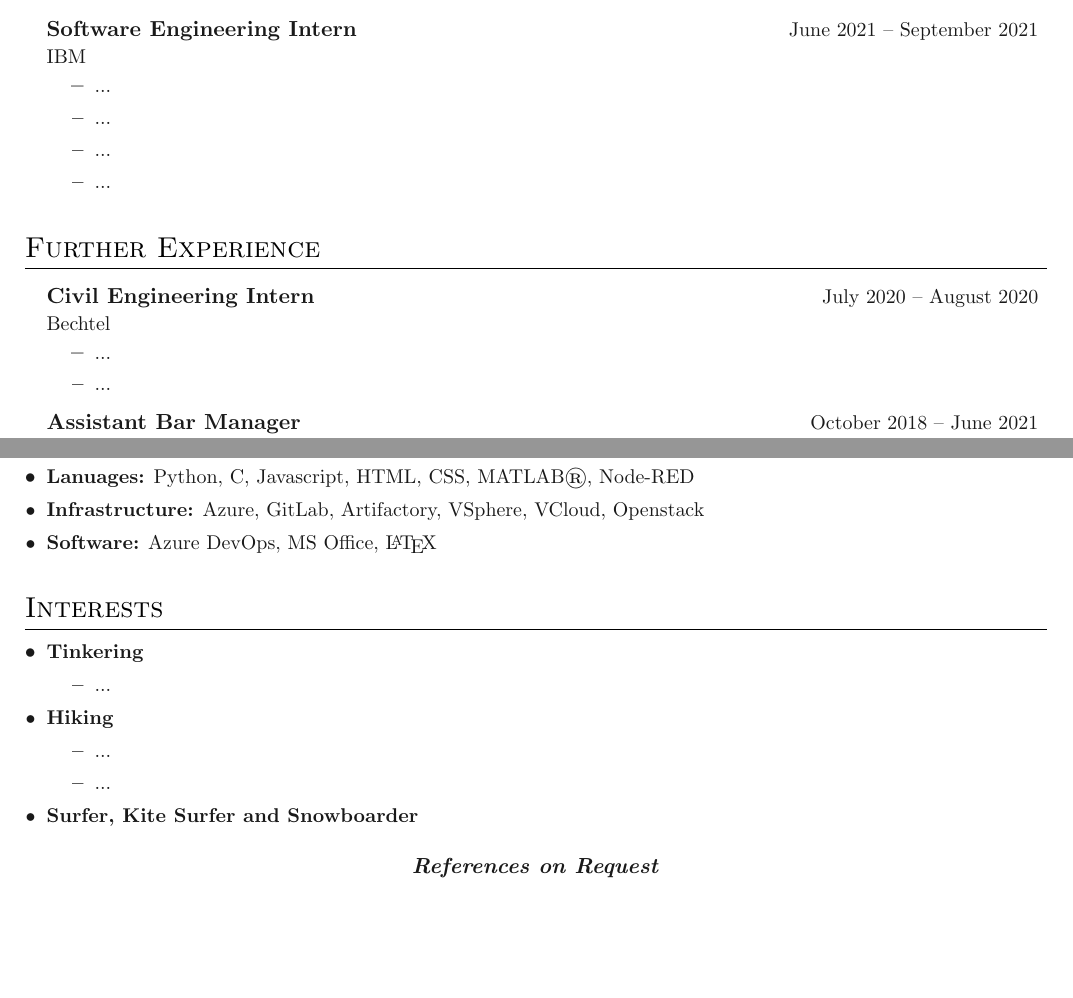
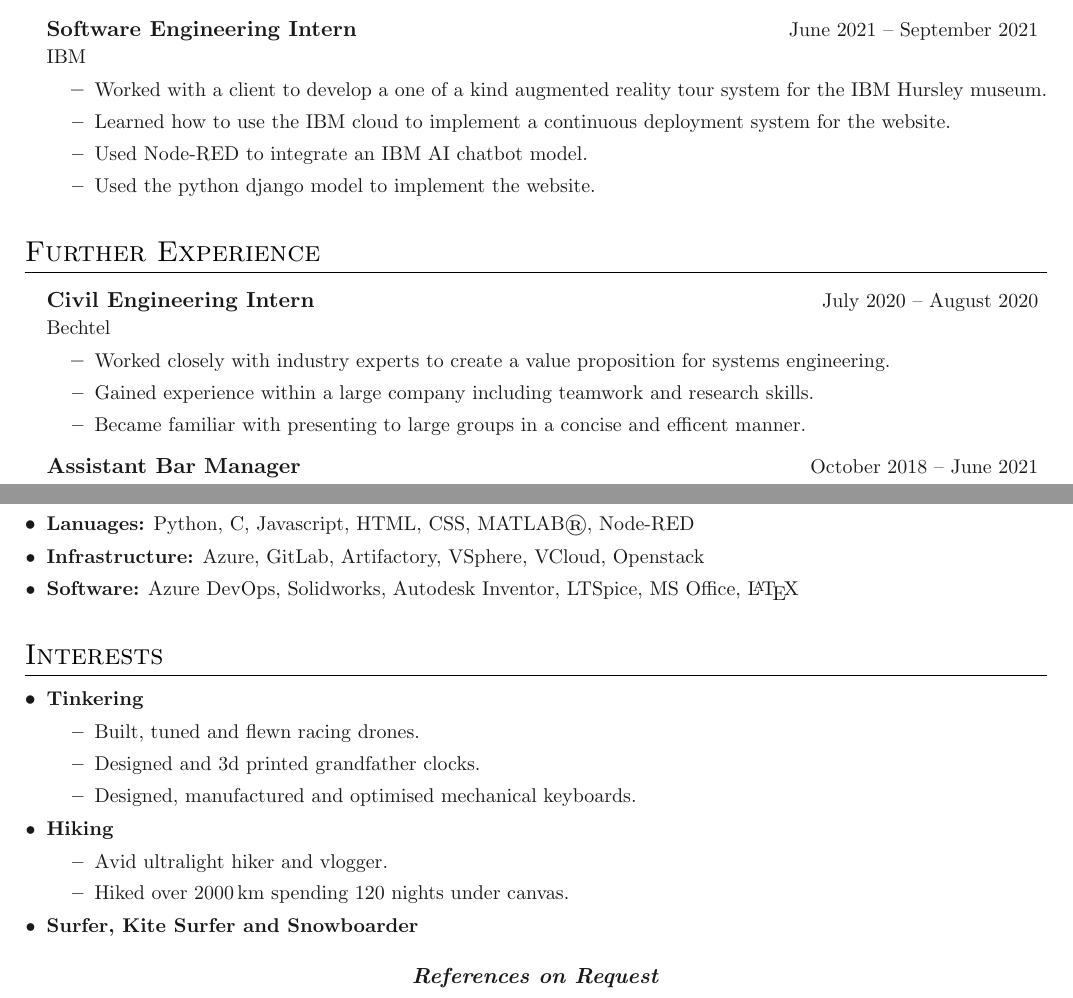
Before and after one commit to FinlayRJW/CV, a LaTeX document (main.tex, which reads sections/further experience.tex, sections/interests.tex, sections/relevant experience.tex): two parts of pages 1 and 2 of 2, joined at a grey line, cut so that both start at the same text, the shorter picture padded with empty space. Compiled offline with pdfLaTeX.

Commit message:
first pass old info

```diff
--- a/main.tex
+++ b/main.tex
@@ -12,6 +12,7 @@
 \usepackage{simplecv}
 \usepackage{textcomp}
 \usepackage{hyperref}
+\usepackage{siunitx}
 \usepackage[margin=0.7in]{geometry}
 
 
@@ -35,11 +36,12 @@ Software Engineer at Microsoft and award winning Electrical Engineering graduate
 % Page One
 \import{sections/}{relevant experience.tex}
 \import{sections/}{further experience.tex}
-\import{sections/}{education.tex}
 % \vspace{1ex}
 
 
 % Page Two
+\newpage
+\import{sections/}{education.tex}
 \import{sections/}{skills.tex}
 \import{sections/}{interests.tex}
 \thispagestyle{empty}
--- a/sections/further experience.tex
+++ b/sections/further experience.tex
@@ -8,8 +8,9 @@
 	{\textbf{Civil Engineering Intern}}{\small July 2020 \textendash\space August 2020}
 	{Bechtel}{}
 \innerlist{
-	\entry{...}
- 	\entry{...}
+	\entry{Worked closely with industry experts to create a value proposition for systems engineering.}
+ 	\entry{Gained experience within a large company including teamwork and research skills.}
+	\entry{Became familiar with presenting to large groups in a concise and efficent manner.}
 }
 
 
--- a/sections/interests.tex
+++ b/sections/interests.tex
@@ -5,14 +5,16 @@
 
 \entry{\textbf{Tinkering}}
 \innerlist{
-\entry{...}
+\entry{Built, tuned and flewn racing drones.}
+\entry{Designed and $3$d printed grandfather clocks.}
+\entry{Designed, manufactured and optimised mechanical keyboards.}
 }
 
 
 \entry{\textbf{Hiking}}
 \innerlist{
-	\entry{...}
-	\entry{...}
+	\entry{Avid ultralight hiker and vlogger.}
+	\entry{Hiked over $\SI{2000}{\kilo\meter}$ spending $120$ nights under canvas.}
 }
 
 \entry{\textbf{Surfer, Kite Surfer and Snowboarder}}
--- a/sections/relevant experience.tex
+++ b/sections/relevant experience.tex
@@ -18,9 +18,9 @@
 	{\textbf{Software Engineering Intern}}{\small June 2021 \textendash\space September 2021}
 	{IBM}{}
 \innerlist{
-	\entry{...}
- 	\entry{...}
-	\entry{...}
- 	\entry{...}
+	\entry{Worked with a client to develop a one of a kind augmented reality tour system for the IBM Hursley museum.}
+ 	\entry{Learned how to use the IBM cloud to implement a continuous deployment system for the website.}
+	\entry{Used Node-RED to integrate an IBM AI chatbot model.}
+ 	\entry{Used the python django model to implement the website.}
 }
 }
--- a/sections/skills.tex
+++ b/sections/skills.tex
@@ -4,5 +4,5 @@
 \denseouterlist{
 \entry{\textbf{Lanuages:} Python, C, Javascript, HTML, CSS, MATLAB\textregistered, Node-RED}
 \entry{\textbf{Infrastructure:} Azure, GitLab, Artifactory, VSphere, VCloud, Openstack}
-\entry{\textbf{Software:} Azure DevOps, MS Office, \LaTeX}
+\entry{\textbf{Software:} Azure DevOps, Solidworks, Autodesk Inventor, LTSpice, MS Office, \LaTeX}
 }
```
